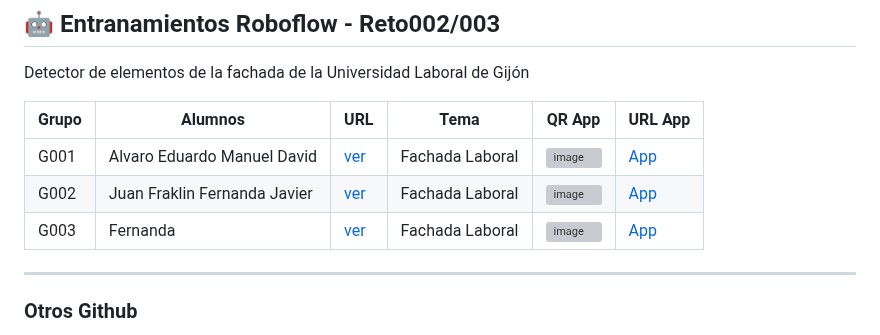
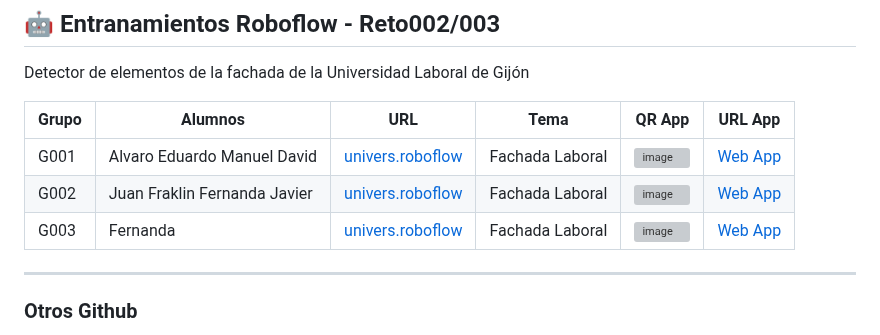
Before and after one commit to ksizorCode/visionado, a Markdown page: README.md, the part around the change. Drawn GitHub-style; grey boxes are pictures that could not be loaded.

```diff
--- a/README.md
+++ b/README.md
@@ -29,9 +29,9 @@ Detector de elementos de la fachada de la Universidad Laboral de Gijón
 
 |Grupo| Alumnos| URL|Tema| QR App| URL App|
 |-----|--------|----|----|---|---|
-|G001| Alvaro Eduardo Manuel David| [ver](https://app.roboflow.com/dicampus/universidad-laboral/)|Fachada Laboral| ![image](https://github.com/user-attachments/assets/d9399257-0913-416e-9593-f5a429a20de9)|[App](https://demo.roboflow.com/universidad-laboral/6?publishable_key=rf_eeXth5tiR9O7pYByKLBZQYsEgf72)
-|G002| Juan Fraklin Fernanda Javier| [ver](https://universe.roboflow.com/practica-ij9lc/laboral)| Fachada Laboral| ![image](https://github.com/user-attachments/assets/0cab3509-a983-49a2-b43b-bcaf9aacc979)|[App](https://demo.roboflow.com/laboral/8?publishable_key=rf_XxAyLexJt7N6qCrbFh3bRbDePjw1)|
-|G003| Fernanda| [ver](https://universe.roboflow.com/practica-ij9lc/laboral)| Fachada Laboral|![image](https://github.com/user-attachments/assets/9c785357-0828-4435-88d5-5104afc50362)|[App](https://demo.roboflow.com/elementos_arquitectonicos-object-detection/1?publishable_key=rf_cITSN6k0eYN8wtSOi7P4crWZus63)|
+|G001| Alvaro Eduardo Manuel David| [univers.roboflow](https://app.roboflow.com/dicampus/universidad-laboral/)|Fachada Laboral| ![image](https://github.com/user-attachments/assets/d9399257-0913-416e-9593-f5a429a20de9)|[Web App](https://demo.roboflow.com/universidad-laboral/6?publishable_key=rf_eeXth5tiR9O7pYByKLBZQYsEgf72)
+|G002| Juan Fraklin Fernanda Javier| [univers.roboflow](https://universe.roboflow.com/practica-ij9lc/laboral)| Fachada Laboral| ![image](https://github.com/user-attachments/assets/0cab3509-a983-49a2-b43b-bcaf9aacc979)|[Web App](https://demo.roboflow.com/laboral/8?publishable_key=rf_XxAyLexJt7N6qCrbFh3bRbDePjw1)|
+|G003| Fernanda| [univers.roboflow](https://universe.roboflow.com/practica-ij9lc/laboral)| Fachada Laboral|![image](https://github.com/user-attachments/assets/9c785357-0828-4435-88d5-5104afc50362)|[Web App](https://demo.roboflow.com/elementos_arquitectonicos-object-detection/1?publishable_key=rf_cITSN6k0eYN8wtSOi7P4crWZus63)|
 
 ---
 
```
